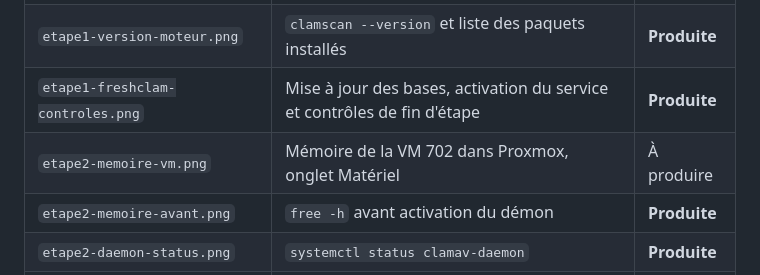
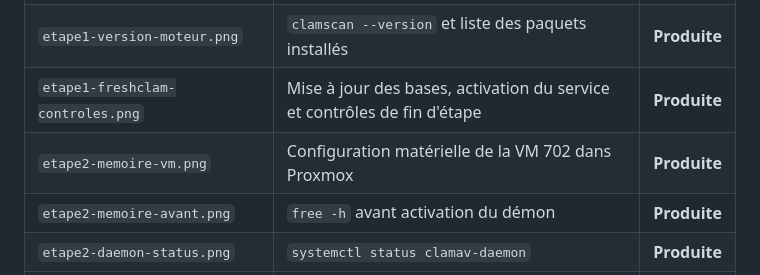
Before and after one commit to g0shtj0sh/ClamAV-TP-SIO2, a Markdown page: images/README.md, the part around the change. Rendered like a GitHub page.

```diff
--- a/images/README.md
+++ b/images/README.md
@@ -18,7 +18,7 @@ Les captures de ce TP sont déposées dans ce dossier et appelées depuis [le ra
 | `etape1-installation-paquets.png` | Installation APT des six paquets | **Produite** |
 | `etape1-version-moteur.png` | `clamscan --version` et liste des paquets installés | **Produite** |
 | `etape1-freshclam-controles.png` | Mise à jour des bases, activation du service et contrôles de fin d'étape | **Produite** |
-| `etape2-memoire-vm.png` | Mémoire de la VM 702 dans Proxmox, onglet Matériel | À produire |
+| `etape2-memoire-vm.png` | Configuration matérielle de la VM 702 dans Proxmox | **Produite** |
 | `etape2-memoire-avant.png` | `free -h` avant activation du démon | **Produite** |
 | `etape2-daemon-status.png` | `systemctl status clamav-daemon` | **Produite** |
 | `etape2-processus-memoire.png` | Processus ClamAV et `free -h` après activation | **Produite** |
```
Also changed, not shown: README.md (+1 -1 lines), Rapport-TP-ClamAV.md (+8 -3 lines), images/etape2-memoire-vm.png (added).
